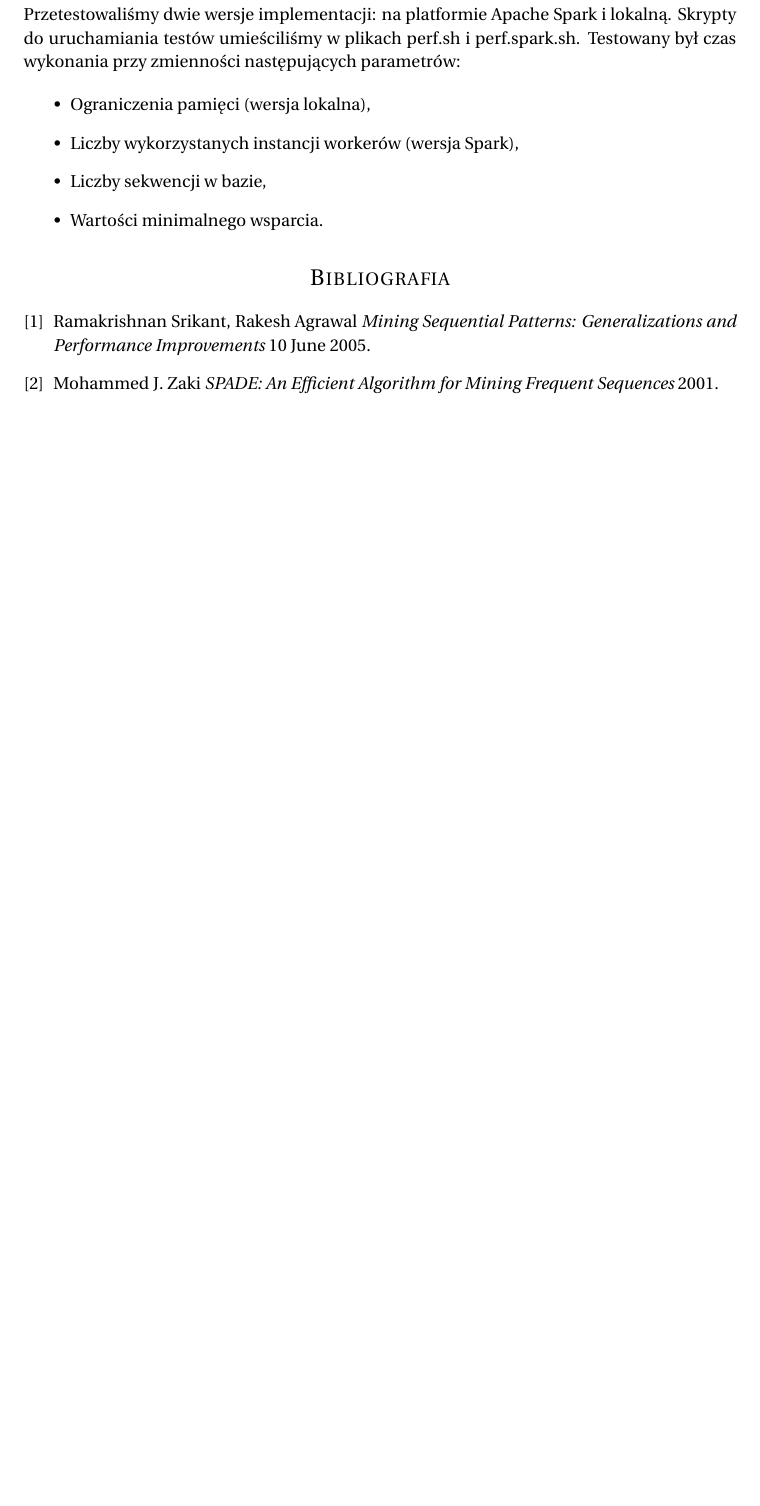
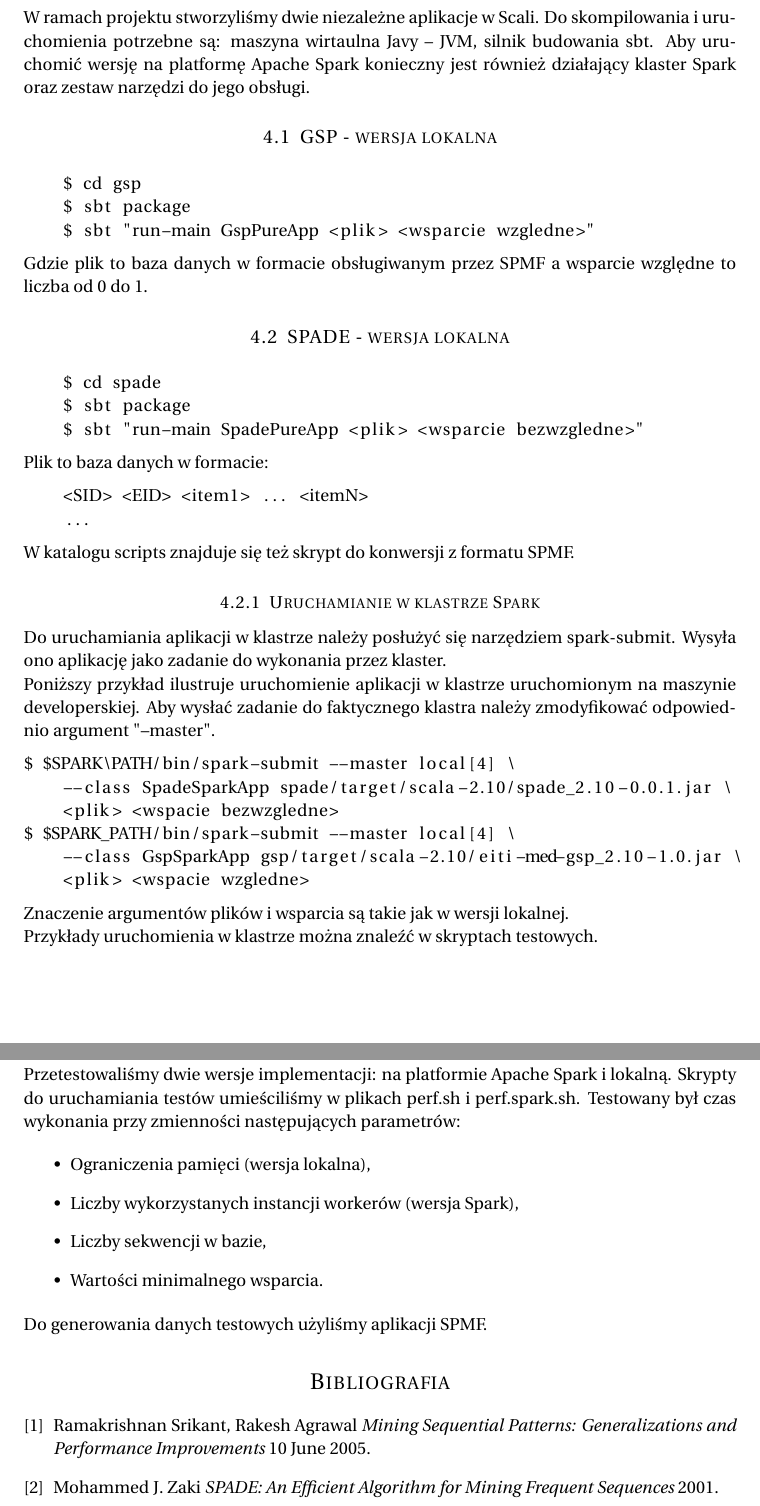
Before and after one commit to pstiasny/eiti-med-spade-gsp, a LaTeX document (doc/koncowa.tex): part of page 5 of 5 before the commit and two parts of pages 5 and 6 of 6 after it, the two joined at a grey line, cut at the place of the change, the shorter picture padded with empty space. Compiled offline with pdfLaTeX.

Commit message:
dodaj opis uruchamiania

```diff
--- a/doc/koncowa.tex
+++ b/doc/koncowa.tex
@@ -46,7 +46,9 @@
 
 \setlength\parindent{0pt} % Removes all indentation from paragraphs - comment this line for an assignment with lots of text
 
+\usepackage{listings}
 \usepackage{hyperref}
+
 
 %----------------------------------------------------------------------------------------
 %	TITLE SECTION
@@ -227,6 +229,59 @@ uruchomiliśmy klaster na platformie Amazon AWS.  W skład klastra wchodzi
 
 Testy przeprowadziliśmy też na w wersji bez użycia Spark.
 
+\section{Uruchamianie aplikacji}
+W ramach projektu stworzyliśmy dwie niezależne aplikacje w Scali.
+Do skompilowania i uruchomienia potrzebne są: maszyna wirtaulna Javy -- JVM,
+silnik budowania sbt.  Aby uruchomić wersję na platformę Apache Spark konieczny jest
+również działający klaster Spark oraz zestaw narzędzi do jego obsługi.
+
+\subsection{GSP - wersja lokalna}
+\begin{lstlisting}
+    $ cd gsp
+    $ sbt package
+    $ sbt "run-main GspPureApp <plik> <wsparcie wzgledne>"
+\end{lstlisting}
+
+Gdzie plik to baza danych w formacie obsługiwanym przez SPMF a wsparcie względne to
+liczba od 0 do 1.
+
+\subsection{SPADE - wersja lokalna}
+\begin{lstlisting}
+    $ cd spade
+    $ sbt package
+    $ sbt "run-main SpadePureApp <plik> <wsparcie bezwzgledne>"
+\end{lstlisting}
+
+Plik to baza danych w formacie:
+\begin{lstlisting}
+    <SID> <EID> <item1> ... <itemN>
+    ...
+\end{lstlisting}
+
+W katalogu scripts znajduje się też skrypt do konwersji z formatu SPMF.
+
+\subsubsection{Uruchamianie w klastrze Spark}
+Do uruchamiania aplikacji w klastrze należy posłużyć się narzędziem spark-submit.
+Wysyła ono aplikację jako zadanie do wykonania przez klaster.
+
+Poniższy przykład ilustruje uruchomienie aplikacji w klastrze uruchomionym
+na maszynie developerskiej.  Aby wysłać zadanie do faktycznego klastra należy
+zmodyfikować odpowiednio argument "--master".
+
+\begin{lstlisting}
+$ $SPARK\PATH/bin/spark-submit --master local[4] \
+    --class SpadeSparkApp spade/target/scala-2.10/spade_2.10-0.0.1.jar \
+    <plik> <wspacie bezwzgledne>
+$ $SPARK_PATH/bin/spark-submit --master local[4] \
+    --class GspSparkApp gsp/target/scala-2.10/eiti-med-gsp_2.10-1.0.jar \
+    <plik> <wspacie wzgledne>
+\end{lstlisting}
+
+Znaczenie argumentów plików i wsparcia są takie jak w wersji lokalnej.
+
+Przykłady uruchomienia w klastrze można znaleźć w skryptach testowych.
+
+
 \section{Przebieg testów}
 Przetestowaliśmy dwie wersje implementacji: na platformie Apache Spark i lokalną.
 Skrypty do uruchamiania testów umieściliśmy w plikach perf.sh i perf.spark.sh.
@@ -239,6 +294,8 @@ Testowany był czas wykonania przy zmienności następujących parametrów:
     \item Wartości minimalnego wsparcia.
 \end{itemize}
 
+Do generowania danych testowych użyliśmy aplikacji SPMF.
+
 \renewcommand{\refname}{Bibliografia}
 
   \begin{thebibliography}{1}
```
